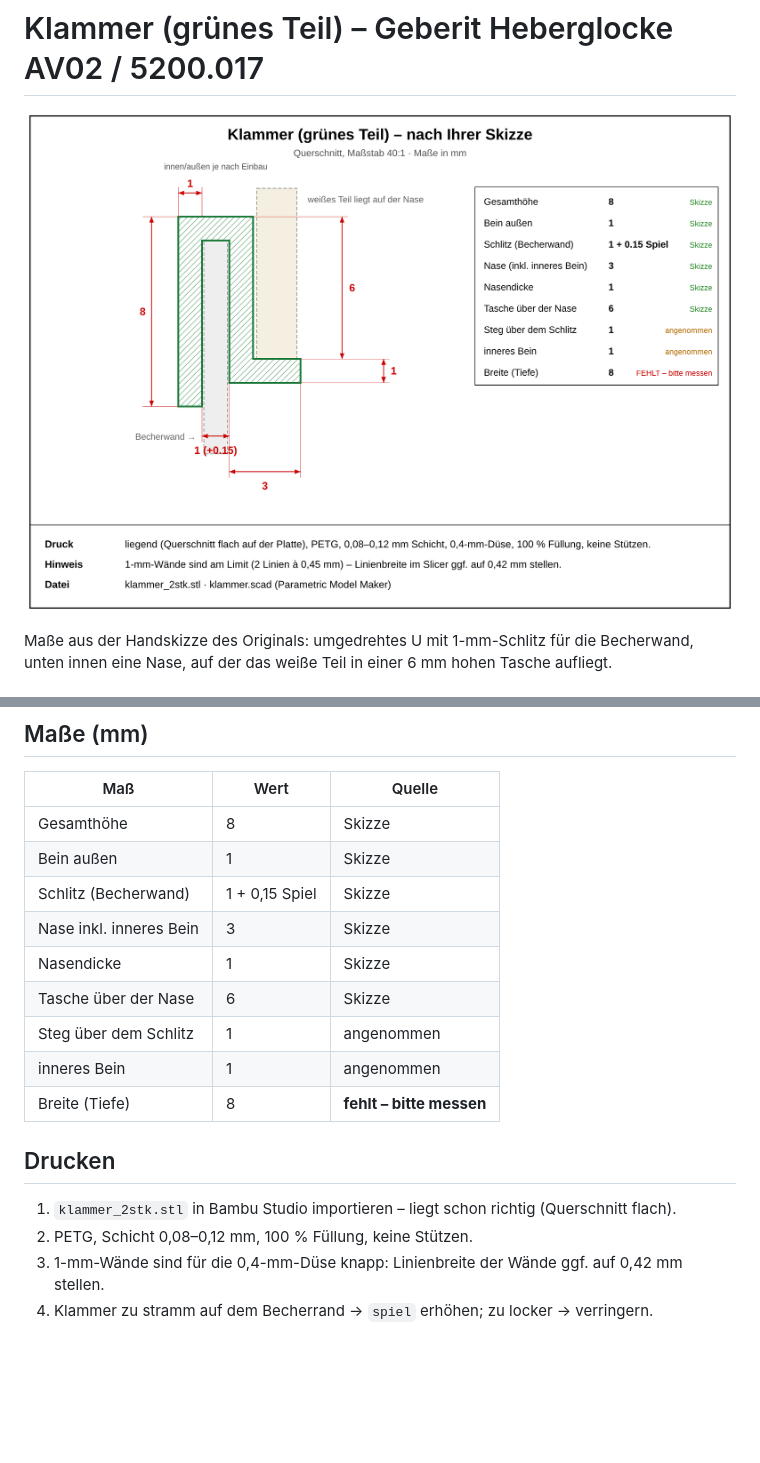
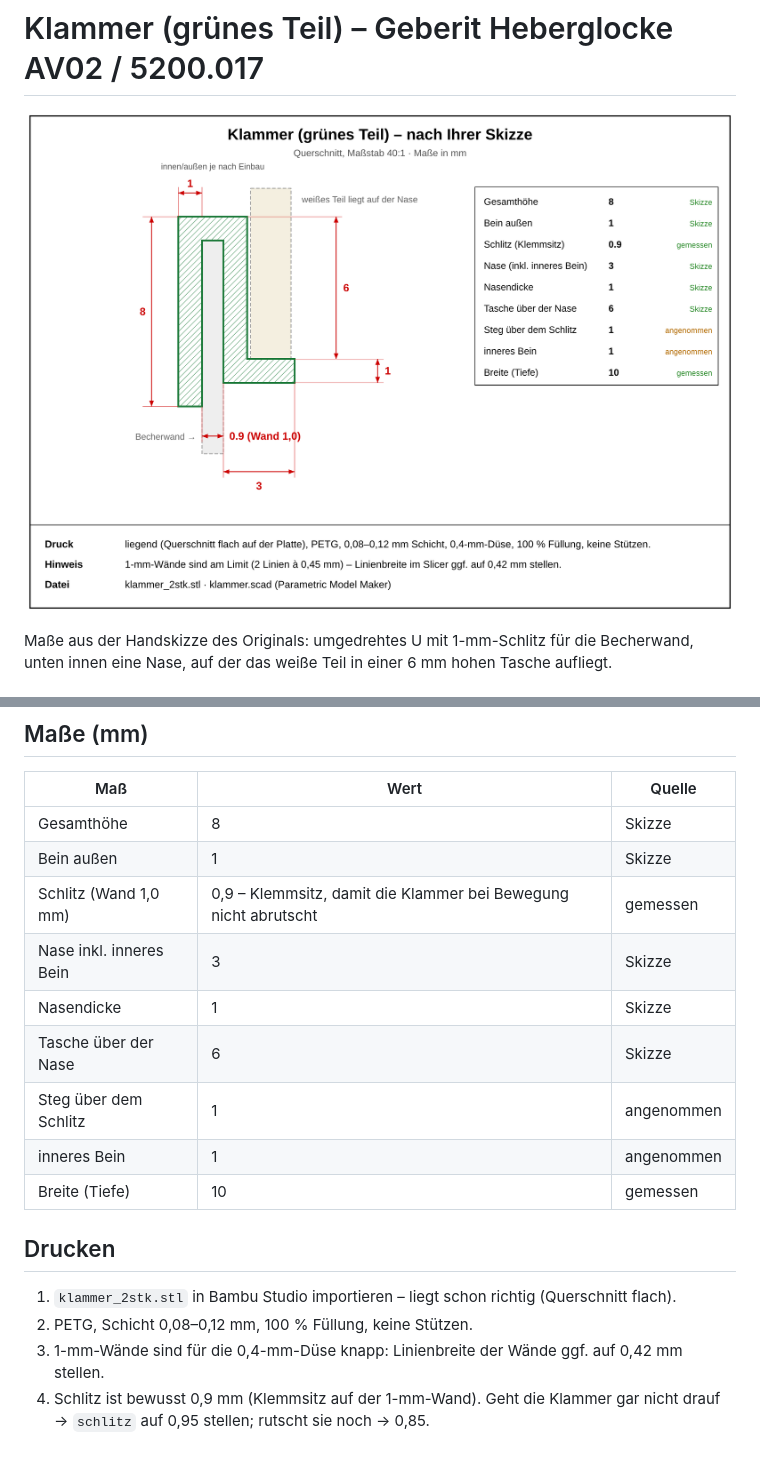
Before and after one commit to macbaum/3ddruckerei, a Markdown page: geberit-klammer/ANLEITUNG.md, 2 parts joined by grey strips. GitHub-like rendering; pictures changed too: geberit-klammer/skizze.png; blank space fills up the shorter version.

Commit message:
Klammer: Breite 10 mm, Schlitz 0,9 mm als Klemmsitz auf der 1-mm-Wand
Co-Authored-By: Claude Opus 5.5 <noreply@anthropic.com>
Claude-Session: https://claude.ai/code/session_015ejh95KRpQS69T9Nq83a24

```diff
--- a/geberit-klammer/ANLEITUNG.md
+++ b/geberit-klammer/ANLEITUNG.md
@@ -15,16 +15,16 @@ unten innen eine Nase, auf der das weiße Teil in einer 6 mm hohen Tasche auflie
 |---|---|---|
 | Gesamthöhe | 8 | Skizze |
 | Bein außen | 1 | Skizze |
-| Schlitz (Becherwand) | 1 + 0,15 Spiel | Skizze |
+| Schlitz (Wand 1,0 mm) | 0,9 – Klemmsitz, damit die Klammer bei Bewegung nicht abrutscht | gemessen |
 | Nase inkl. inneres Bein | 3 | Skizze |
 | Nasendicke | 1 | Skizze |
 | Tasche über der Nase | 6 | Skizze |
 | Steg über dem Schlitz | 1 | angenommen |
 | inneres Bein | 1 | angenommen |
-| Breite (Tiefe) | 8 | **fehlt – bitte messen** |
+| Breite (Tiefe) | 10 | gemessen |
 
 ## Drucken
 1. `klammer_2stk.stl` in Bambu Studio importieren – liegt schon richtig (Querschnitt flach).
 2. PETG, Schicht 0,08–0,12 mm, 100 % Füllung, keine Stützen.
 3. 1-mm-Wände sind für die 0,4-mm-Düse knapp: Linienbreite der Wände ggf. auf 0,42 mm stellen.
-4. Klammer zu stramm auf dem Becherrand → `spiel` erhöhen; zu locker → verringern.
+4. Schlitz ist bewusst 0,9 mm (Klemmsitz auf der 1-mm-Wand). Geht die Klammer gar nicht drauf → `schlitz` auf 0,95 stellen; rutscht sie noch → 0,85.
```
Also changed, not shown: 5 other files.
